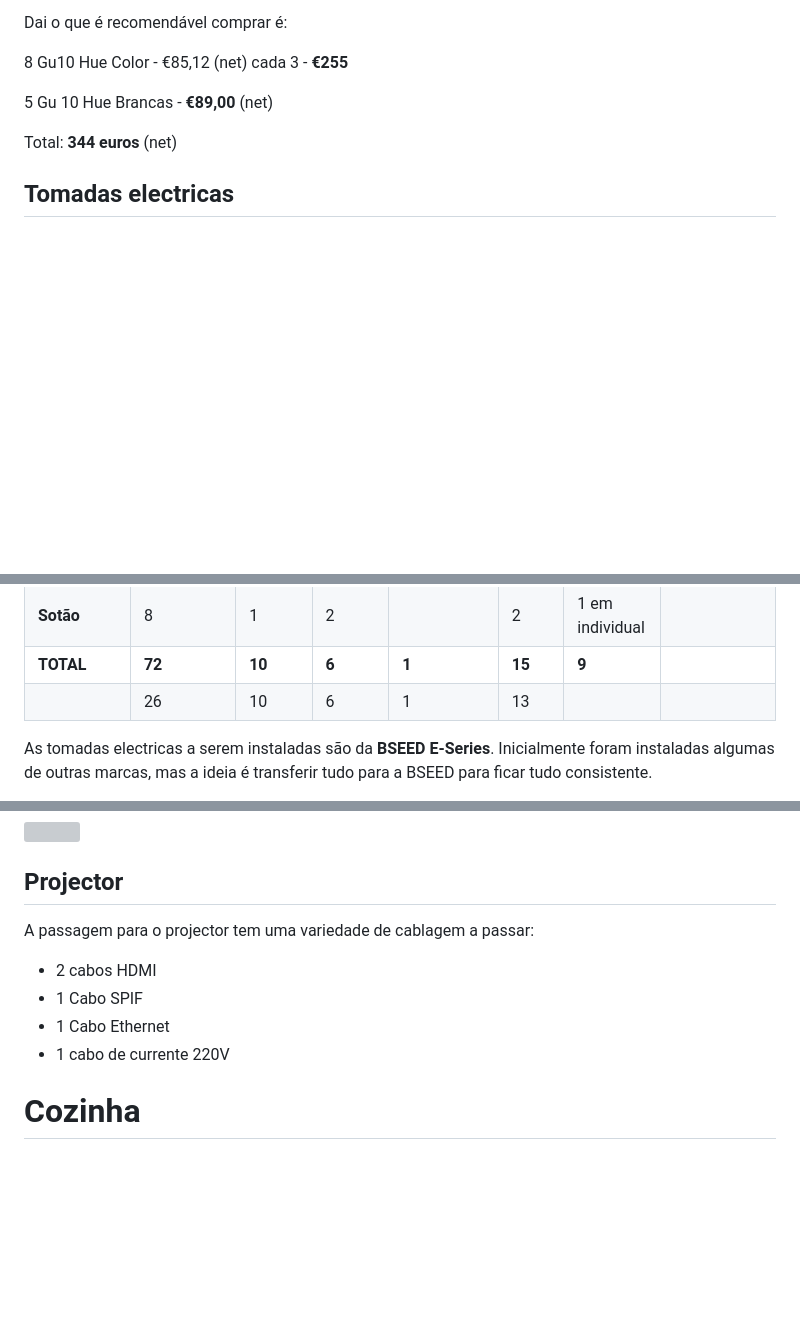
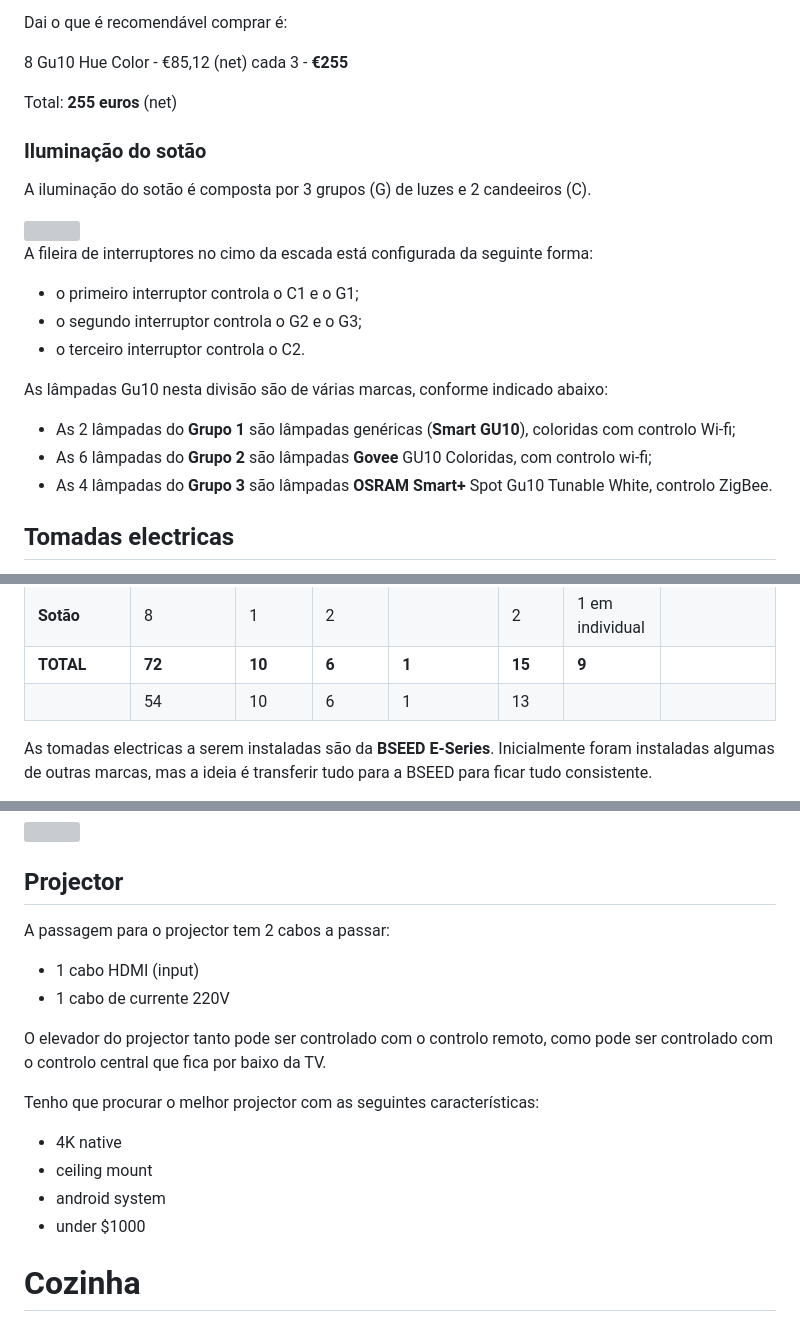
Before and after one commit to tiagodanielff/casaDocs, a Markdown page: Moradia 10 de Agosto 113 website markdown.md, 3 parts joined by grey strips. Rendered like a GitHub page; blank space fills up the shorter version; grey boxes are pictures that could not be loaded.

Commit message:
ilu sotao

```diff
--- a/Moradia 10 de Agosto 113 website markdown.md
+++ b/Moradia 10 de Agosto 113 website markdown.md
@@ -342,11 +342,27 @@ Dai o que é recomendável comprar é:
 
 8 Gu10 Hue Color - €85,12 (net) cada 3 - **€255**
 
-5 Gu 10 Hue Brancas - **€89,00** (net)
+Total: **255 euros** (net)
 
-Total: **344 euros** (net)
+### Iluminação do sotão
+
+A iluminação do sotão é composta por 3 grupos (G) de luzes e 2 candeeiros (C).
+
+<img src="./imagens/iluminacao/luzes_sotao.png" style="height:300px" />
+
+A fileira de interruptores no cimo da escada está configurada da seguinte forma:
+
+- o primeiro interruptor controla o C1 e o G1;
+- o segundo interruptor controla o G2 e o G3;
+- o terceiro interruptor controla o C2.
 
 
+
+As lâmpadas Gu10 nesta divisão são de várias marcas, conforme indicado abaixo:
+
+- As 2 lâmpadas do **Grupo 1** são lâmpadas genéricas (**Smart GU10**), coloridas com controlo Wi-fi;
+- As 6 lâmpadas do **Grupo 2** são lâmpadas **Govee** GU10 Coloridas, com controlo wi-fi;
+- As 4 lâmpadas do **Grupo 3** são lâmpadas **OSRAM Smart+** Spot Gu10 Tunable White, controlo ZigBee.
 
 
 
@@ -373,7 +389,7 @@ As tomadas eléctricas são na sua grande maioria convencionais, no entanto nos
 | Corredor        |             |        |         |            |             |                    |                                       |
 | **Sotão**       | 8           | 1      | 2       |            | 2           | 1 em individual    |                                       |
 | **TOTAL**       | **72**      | **10** | **6**   | **1**      | **15**      | **9**              |                                       |
-|                 | 26          | 10     | 6       | 1          | 13          |                    |                                       |
+|                 | 54          | 10     | 6       | 1          | 13          |                    |                                       |
 
 
 
@@ -621,12 +643,21 @@ Ainda pretendemos comprar um subwoofer embutido para tecto https://www.thomann.p
 
 ## Projector
 
-A passagem para o projector tem uma variedade de cablagem a passar:
+A passagem para o projector tem 2 cabos a passar:
 
-- 2 cabos HDMI
-- 1 Cabo SPIF
-- 1 Cabo Ethernet
+- 1 cabo HDMI (input)
 - 1 cabo de currente 220V
+
+O elevador do projector tanto pode ser controlado com o controlo remoto, como pode ser controlado com o controlo central que fica por baixo da TV.
+
+
+
+Tenho que procurar o melhor projector com as seguintes características:
+
+- 4K native
+- ceiling mount
+- android system
+- under $1000
 
 
 
```
Also changed, not shown: other parts of Moradia 10 de Agosto 113 website markdown.md (+6 -0 lines), imagens/luzes_sotão.png (added), 7 other files.
